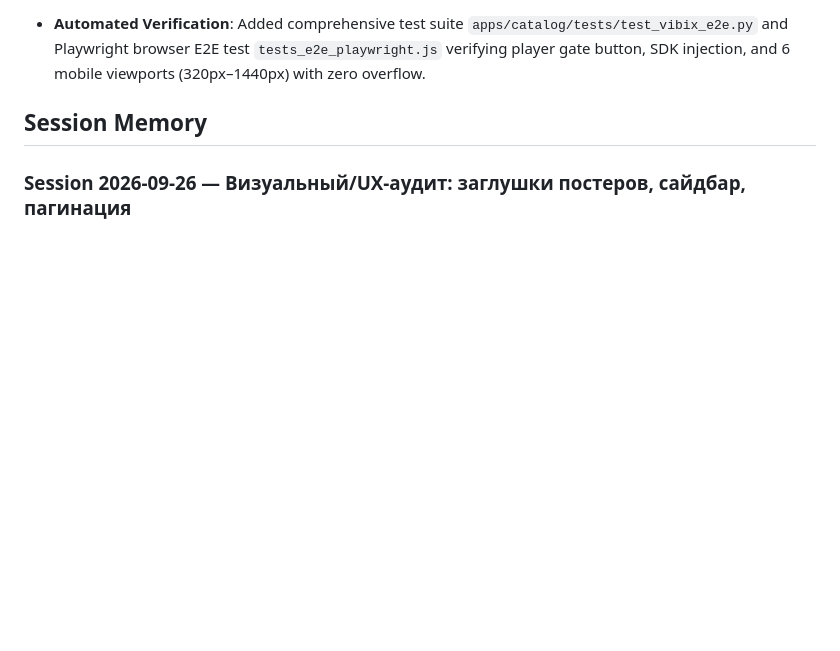
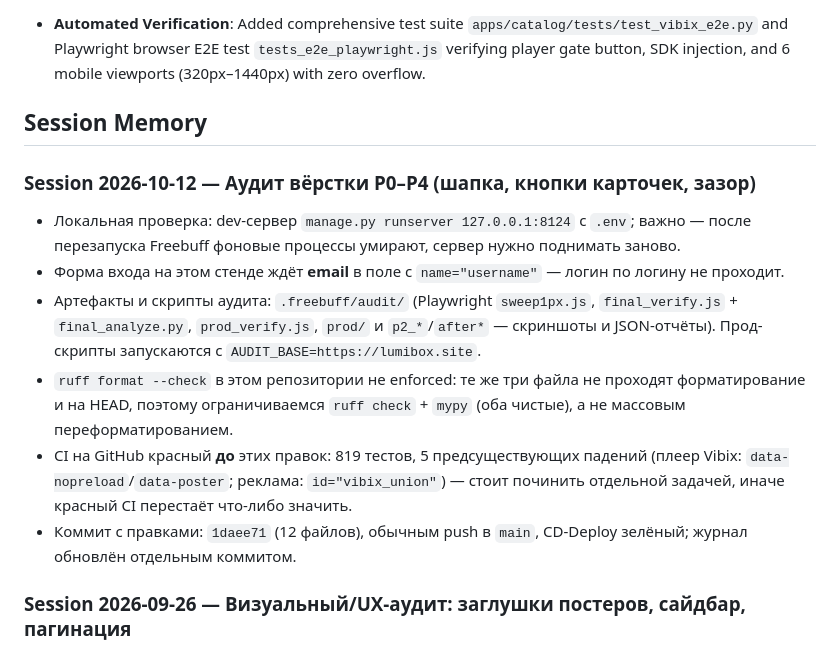
Before and after one commit to nm-backend/lumibox, a Markdown page: AGENTS.md, the part around one of its changes. Rendered like a GitHub page; blank space fills up the shorter version.

Commit message:
Журнал проекта: итоги аудита вёрстки P0–P4
Фиксирую в AGENTS.md, что именно поправлено (маркеры конфликта, шапка 60px,
кнопки-иконки карточек, зазор 16px), какими замерами это подтверждено и что
красный CI — предсуществующий: пять падений по плееру Vibix и рекламной
разметке ждут отдельной задачи.

```diff
--- a/AGENTS.md
+++ b/AGENTS.md
@@ -62,6 +64,14 @@ podman-compose logs web    # entrypoint: миграции → каталог →
 - **Automated Verification**: Added comprehensive test suite `apps/catalog/tests/test_vibix_e2e.py` and Playwright browser E2E test `tests_e2e_playwright.js` verifying player gate button, SDK injection, and 6 mobile viewports (320px–1440px) with zero overflow.
 
 ## Session Memory
+
+### Session 2026-10-12 — Аудит вёрстки P0–P4 (шапка, кнопки карточек, зазор)
+- Локальная проверка: dev-сервер `manage.py runserver 127.0.0.1:8124` с `.env`; важно — после перезапуска Freebuff фоновые процессы умирают, сервер нужно поднимать заново.
+- Форма входа на этом стенде ждёт **email** в поле с `name="username"` — логин по логину не проходит.
+- Артефакты и скрипты аудита: `.freebuff/audit/` (Playwright `sweep1px.js`, `final_verify.js` + `final_analyze.py`, `prod_verify.js`, `prod/` и `p2_*`/`after*` — скриншоты и JSON-отчёты). Прод-скрипты запускаются с `AUDIT_BASE=https://lumibox.site`.
+- `ruff format --check` в этом репозитории не enforced: те же три файла не проходят форматирование и на HEAD, поэтому ограничиваемся `ruff check` + `mypy` (оба чистые), а не массовым переформатированием.
+- CI на GitHub красный **до** этих правок: 819 тестов, 5 предсуществующих падений (плеер Vibix: `data-nopreload`/`data-poster`; реклама: `id="vibix_union"`) — стоит починить отдельной задачей, иначе красный CI перестаёт что-либо значить.
+- Коммит с правками: `1daee71` (12 файлов), обычным push в `main`, CD-Deploy зелёный; журнал обновлён отдельным коммитом.
 
 ### Session 2026-09-26 — Визуальный/UX-аудит: заглушки постеров, сайдбар, пагинация
 
```
Also changed, not shown: other parts of AGENTS.md (+2 -0 lines).
